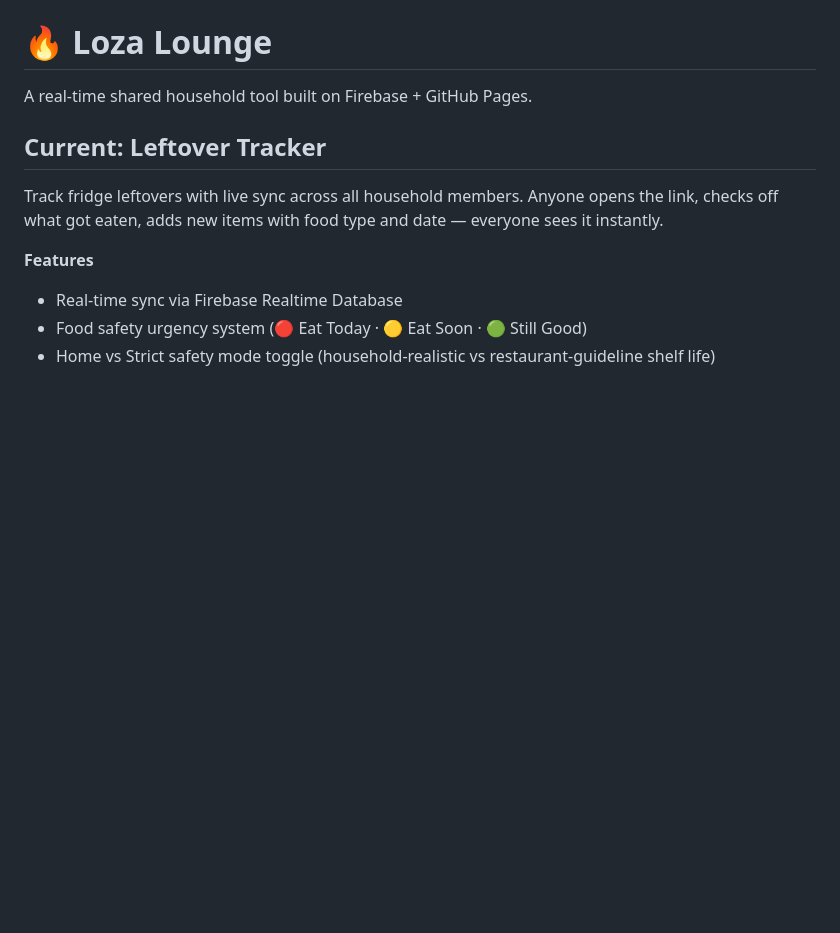
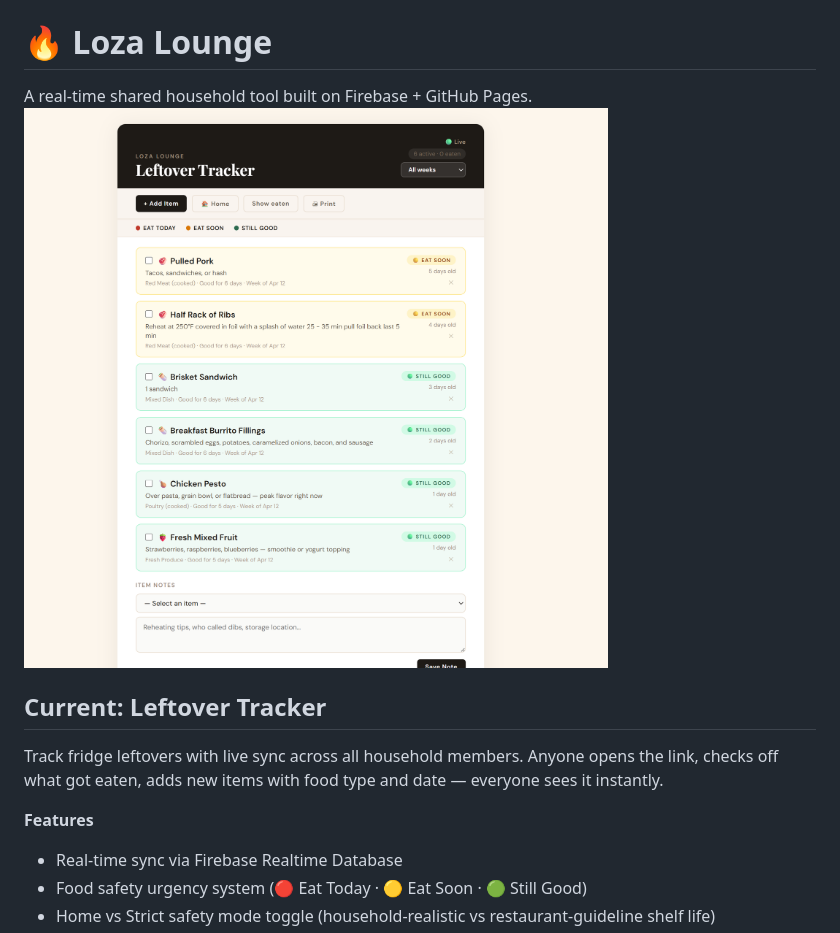
Before and after one commit to teddyski/Loza-Lounge, a Markdown page: README.md, the part around the change. Drawn GitHub-style; pictures changed too: Images/example.png (added); blank space fills up the shorter version.

Commit message:
add screenshot to readme

```diff
--- a/README.md
+++ b/README.md
@@ -1,6 +1,7 @@
 # 🔥 Loza Lounge
 
 A real-time shared household tool built on Firebase + GitHub Pages.
+![Loza Lounge Leftover Tracker](Images/example.png)
 
 ## Current: Leftover Tracker
 
```
Also changed, not shown: Screenshot 2026-04-17 110759.png (deleted).
